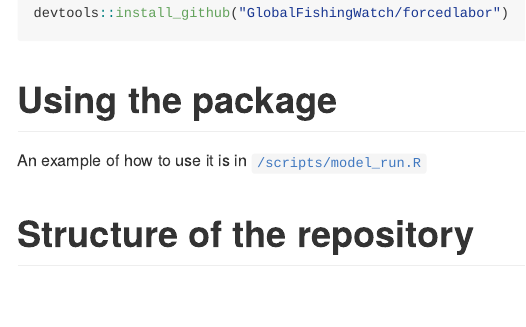
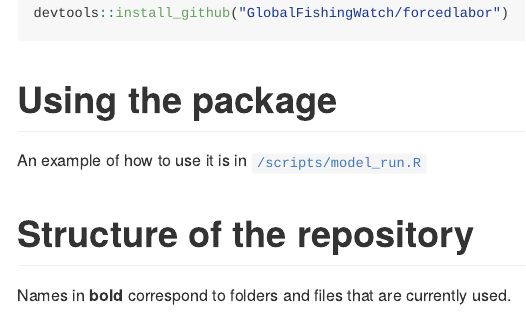
Before and after one commit to GlobalFishingWatch/forcedlabor, an R Markdown document (README.Rmd): the page in a window 1100 px wide, from 770 px down. Rendered offline with R 4.5, knitr and Pandoc, with nearby package versions.

Commit message:
add detail to readme

```diff
--- a/README.Rmd
+++ b/README.Rmd
@@ -58,6 +58,8 @@ An example of how to use it is in
 
 # Structure of the repository
 
+Names in **bold** correspond to folders and files that are currently used.
+
 * **R:**            R functions of the package
 * **data:**			    Data files. For now, it contains a couple of output data
                     objects.
```
